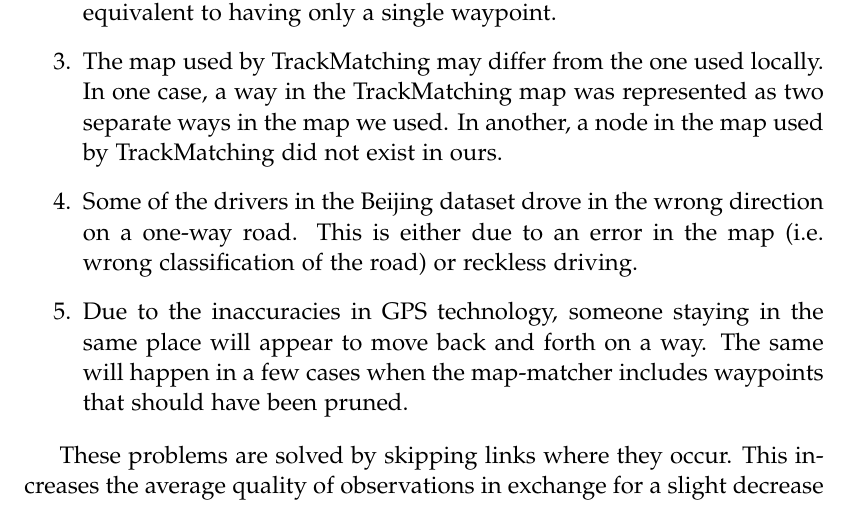
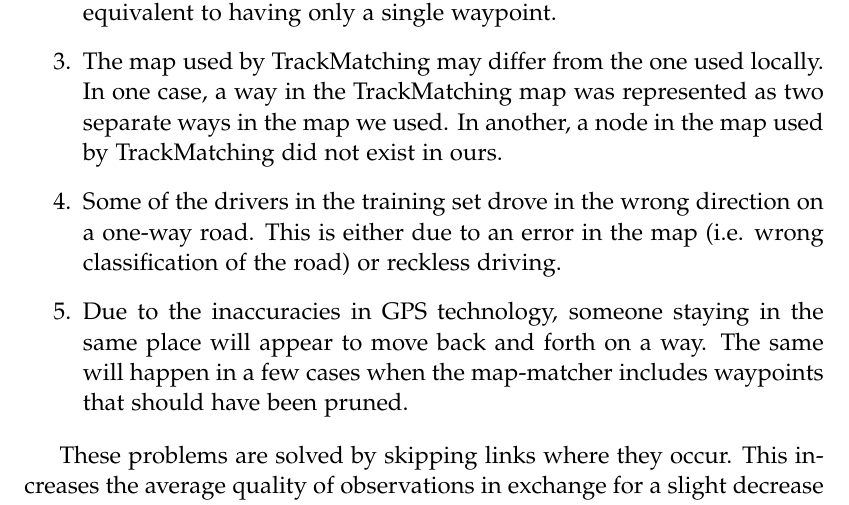
Before and after one commit to MortenRP/P5, a LaTeX thesis (report/master.tex, which reads report/sections/model.tex): part of page 36 of 65, cut so that both start at the same text. Compiled offline with pdfLaTeX.

Commit message:
data set fix

```diff
--- a/report/sections/model.tex
+++ b/report/sections/model.tex
@@ -53,7 +53,7 @@
 	\item Speeds cannot be accurately calculated when there are fewer than two waypoints on a link.
 	\item Sometimes, a few consecutive waypoints are identical. This is only a problem when all the waypoints are identical, as that is effectively equivalent to having only a single waypoint.
 	\item The map used by TrackMatching may differ from the one used locally. In one case, a way in the TrackMatching map was represented as two separate ways in the map we used. In another, a node in the map used by TrackMatching did not exist in ours.
-	\item Some of the drivers in the Beijing dataset drove in the wrong direction on a one-way road. This is either due to an error in the map (i.e. wrong classification of the road) or reckless driving.
+	\item Some of the drivers in the training set drove in the wrong direction on a one-way road. This is either due to an error in the map (i.e. wrong classification of the road) or reckless driving.
 	\item Due to the inaccuracies in GPS technology, someone staying in the same place will appear to move back and forth on a way. The same will happen in a few cases when the map-matcher includes waypoints that should have been pruned.
 \end{enumerate}
 
```
Also changed, not shown: report/sections/model.tex (2 more changed lines).
